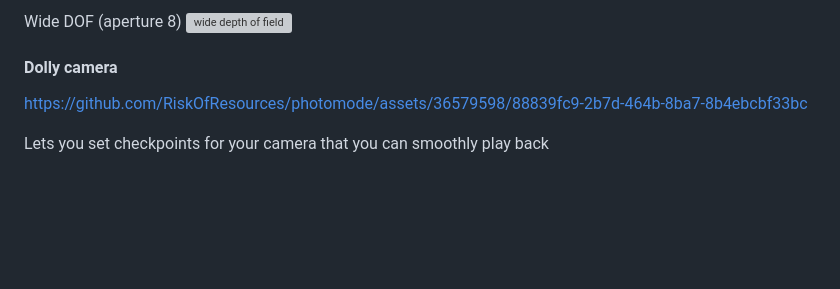
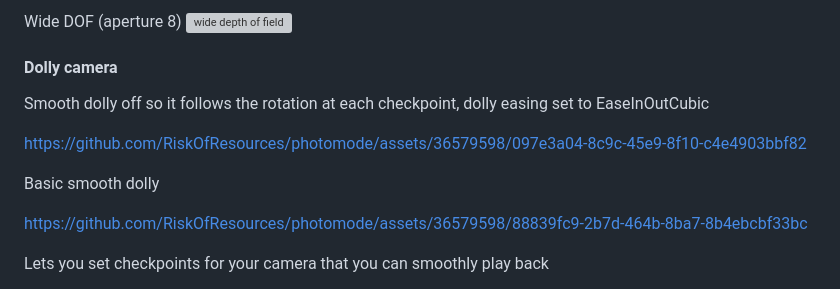
Before and after one commit to RiskOfResources/photomode, a Markdown page: README.md, the part around the change printed below. Rendered like a GitHub page; blank space fills up the shorter version; grey boxes are pictures that could not be loaded.

```diff
--- a/README.md
+++ b/README.md
@@ -89,6 +91,12 @@ Wide DOF (aperture 8)
 ![wide depth of field](media/wide-f-8.webp)
 
 #### Dolly camera
+Smooth dolly off so it follows the rotation at each checkpoint, dolly easing set to EaseInOutCubic
+
+https://github.com/RiskOfResources/photomode/assets/36579598/097e3a04-8c9c-45e9-8f10-c4e4903bbf82
+
+Basic smooth dolly
+
 https://github.com/RiskOfResources/photomode/assets/36579598/88839fc9-2b7d-464b-8ba7-8b4ebcbf33bc
 
 Lets you set checkpoints for your camera that you can smoothly play back
```
Also changed, not shown: other parts of README.md (+3 -1 lines).
